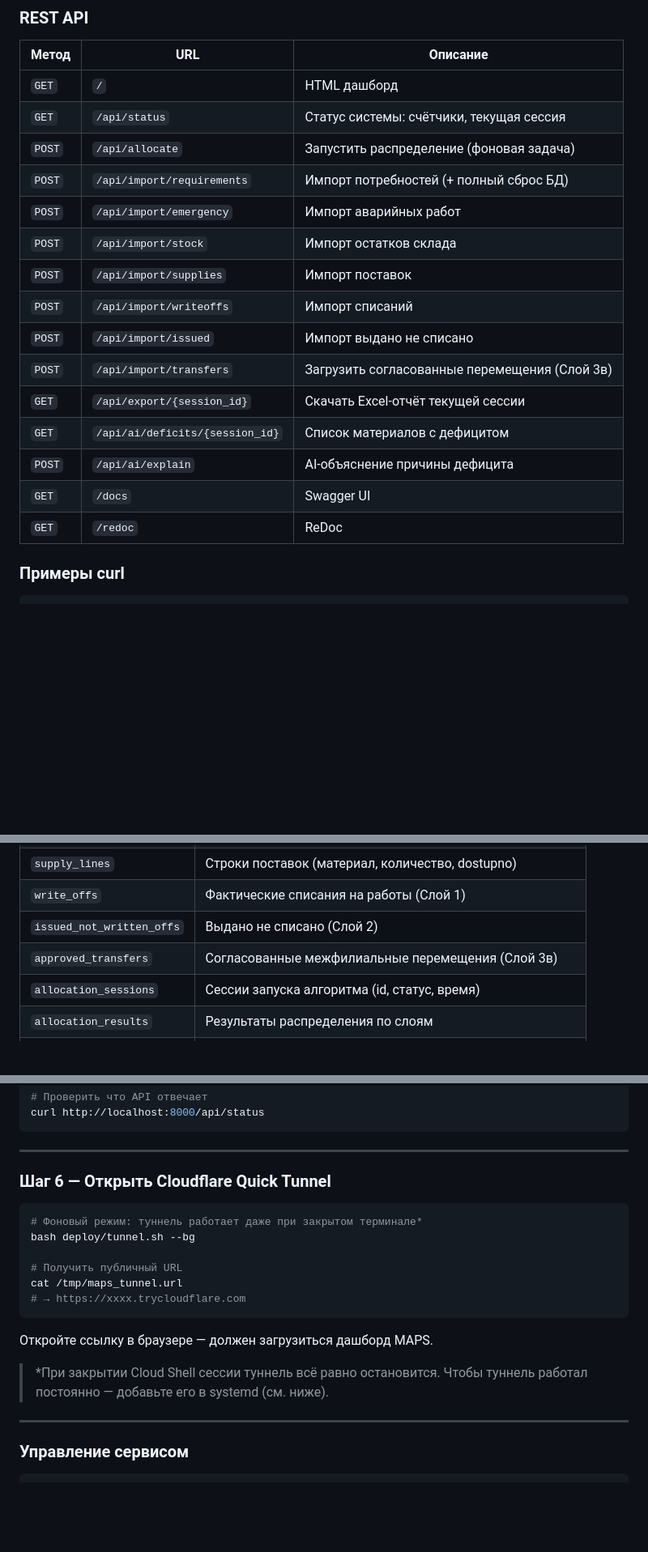
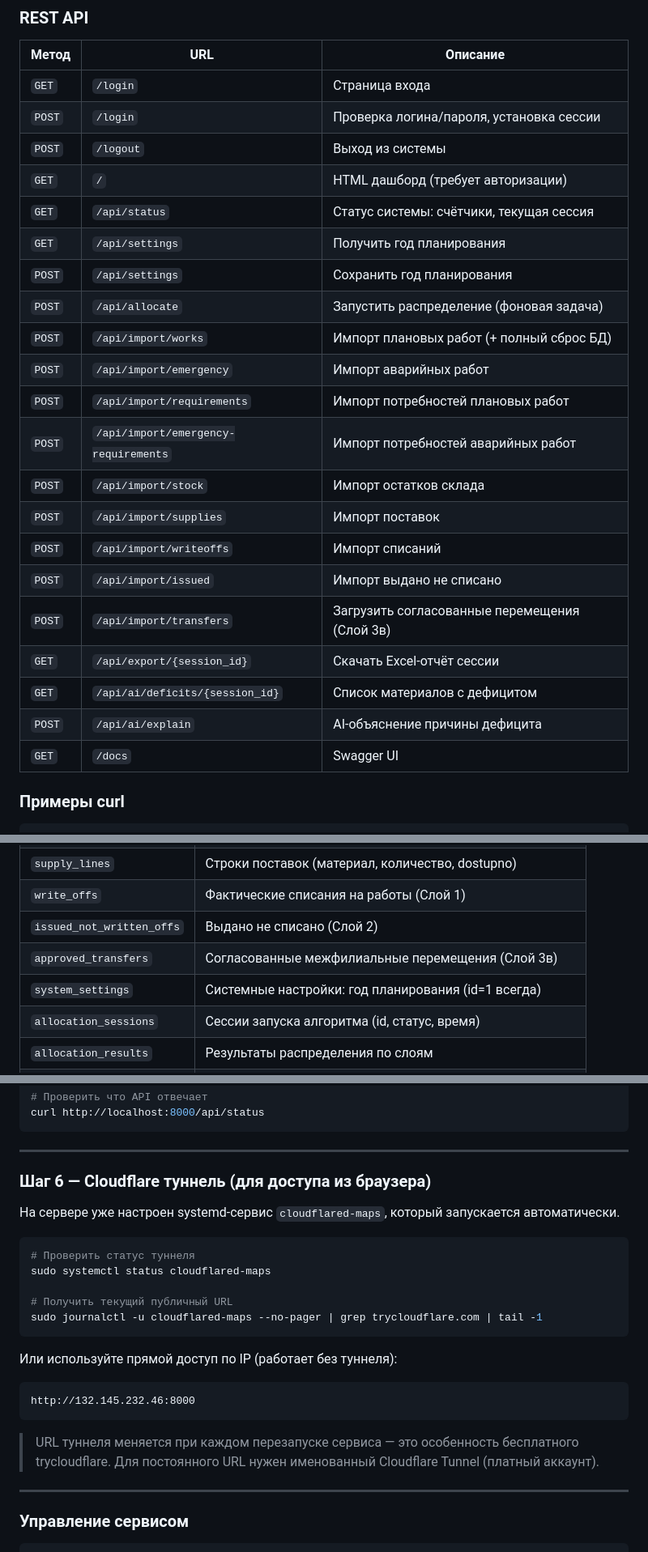
Before and after one commit to DaniarSher81212/maps, a Markdown page: README.md, 3 parts joined by grey strips. Shown at 81% size. Drawn GitHub-style; blank space fills up the shorter version.

````diff
--- a/README.md
+++ b/README.md
@@ -362,21 +376,27 @@ curl -X POST http://localhost:8000/api/import/stock \
 
 | Метод | URL | Описание |
 |---|---|---|
-| `GET` | `/` | HTML дашборд |
+| `GET` | `/login` | Страница входа |
+| `POST` | `/login` | Проверка логина/пароля, установка сессии |
+| `POST` | `/logout` | Выход из системы |
+| `GET` | `/` | HTML дашборд (требует авторизации) |
 | `GET` | `/api/status` | Статус системы: счётчики, текущая сессия |
+| `GET` | `/api/settings` | Получить год планирования |
+| `POST` | `/api/settings` | Сохранить год планирования |
 | `POST` | `/api/allocate` | Запустить распределение (фоновая задача) |
-| `POST` | `/api/import/requirements` | Импорт потребностей (+ полный сброс БД) |
+| `POST` | `/api/import/works` | Импорт плановых работ (+ полный сброс БД) |
 | `POST` | `/api/import/emergency` | Импорт аварийных работ |
+| `POST` | `/api/import/requirements` | Импорт потребностей плановых работ |
+| `POST` | `/api/import/emergency-requirements` | Импорт потребностей аварийных работ |
 | `POST` | `/api/import/stock` | Импорт остатков склада |
 | `POST` | `/api/import/supplies` | Импорт поставок |
 | `POST` | `/api/import/writeoffs` | Импорт списаний |
 | `POST` | `/api/import/issued` | Импорт выдано не списано |
 | `POST` | `/api/import/transfers` | Загрузить согласованные перемещения (Слой 3в) |
-| `GET` | `/api/export/{session_id}` | Скачать Excel-отчёт текущей сессии |
+| `GET` | `/api/export/{session_id}` | Скачать Excel-отчёт сессии |
 | `GET` | `/api/ai/deficits/{session_id}` | Список материалов с дефицитом |
 | `POST` | `/api/ai/explain` | AI-объяснение причины дефицита |
 | `GET` | `/docs` | Swagger UI |
-| `GET` | `/redoc` | ReDoc |
 
 ### Примеры curl
 
@@ -553,6 +573,7 @@ http://localhost:8000/api/export/20260523_184619_66b95
 | `write_offs` | Фактические списания на работы (Слой 1) |
 | `issued_not_written_offs` | Выдано не списано (Слой 2) |
 | `approved_transfers` | Согласованные межфилиальные перемещения (Слой 3в) |
+| `system_settings` | Системные настройки: год планирования (id=1 всегда) |
 | `allocation_sessions` | Сессии запуска алгоритма (id, статус, время) |
 | `allocation_results` | Результаты распределения по слоям |
 | `deficit_records` | Записи о дефиците (Слой 5) |
@@ -744,20 +766,25 @@ curl http://localhost:8000/api/status
 
 ---
 
-### Шаг 6 — Открыть Cloudflare Quick Tunnel
+### Шаг 6 — Cloudflare туннель (для доступа из браузера)
+
+На сервере уже настроен systemd-сервис `cloudflared-maps`, который запускается автоматически.
 
 ```bash
-# Фоновый режим: туннель работает даже при закрытом терминале*
-bash deploy/tunnel.sh --bg
+# Проверить статус туннеля
+sudo systemctl status cloudflared-maps
 
-# Получить публичный URL
-cat /tmp/maps_tunnel.url
-# → https://xxxx.trycloudflare.com
+# Получить текущий публичный URL
+sudo journalctl -u cloudflared-maps --no-pager | grep trycloudflare.com | tail -1
 ```
 
-Откройте ссылку в браузере — должен загрузиться дашборд MAPS.
+Или используйте прямой доступ по IP (работает без туннеля):
+```
+http://132.145.232.46:8000
+```
 
-> *При закрытии Cloud Shell сессии туннель всё равно остановится. Чтобы туннель работал постоянно — добавьте его в systemd (см. ниже).
+> URL туннеля меняется при каждом перезапуске сервиса — это особенность бесплатного
+> trycloudflare. Для постоянного URL нужен именованный Cloudflare Tunnel (платный аккаунт).
 
 ---
 
````
Also changed, not shown: other parts of README.md (+44 -38 lines), docs/ОПИСАНИЕ_ПРОЕКТА.md (+4 -2 lines).
